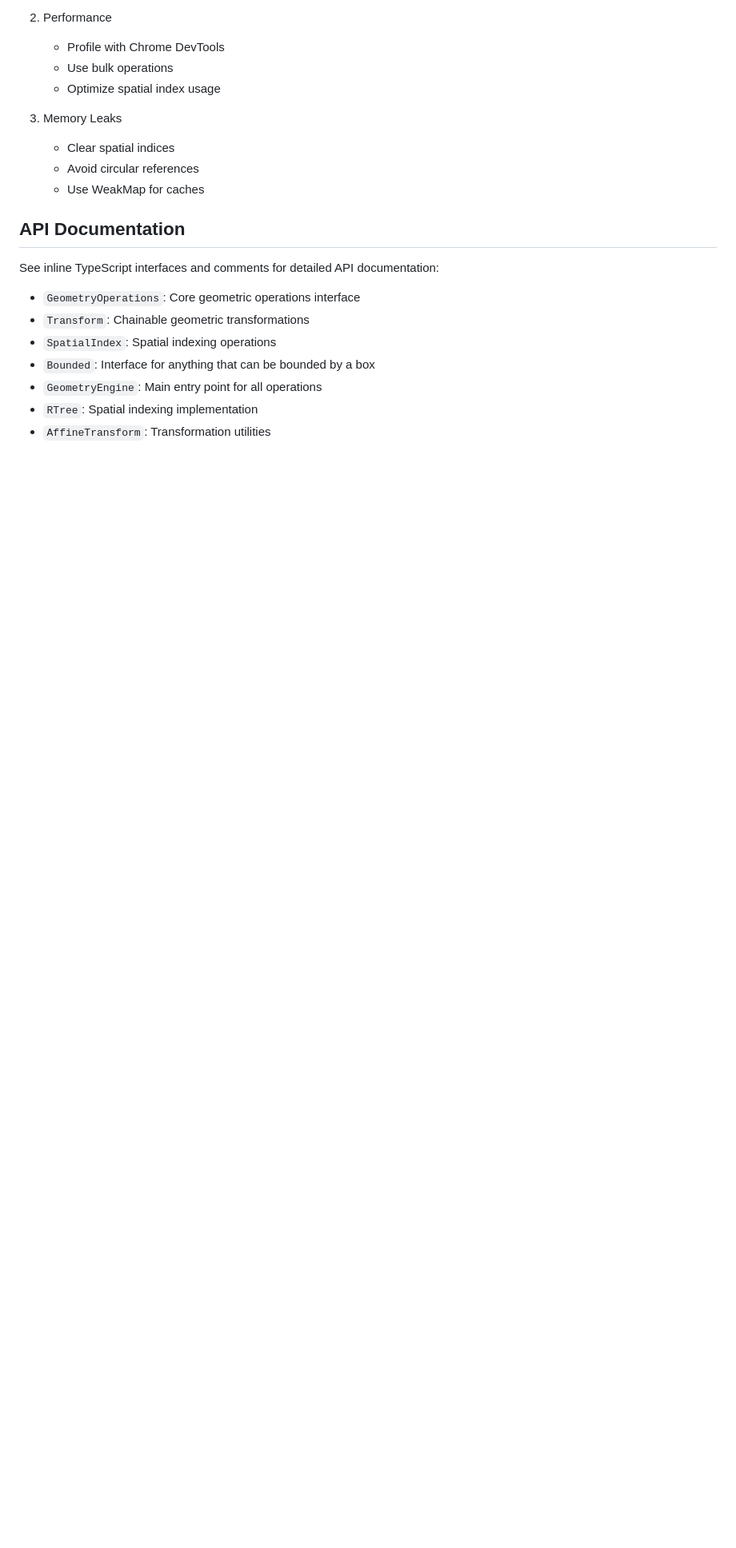
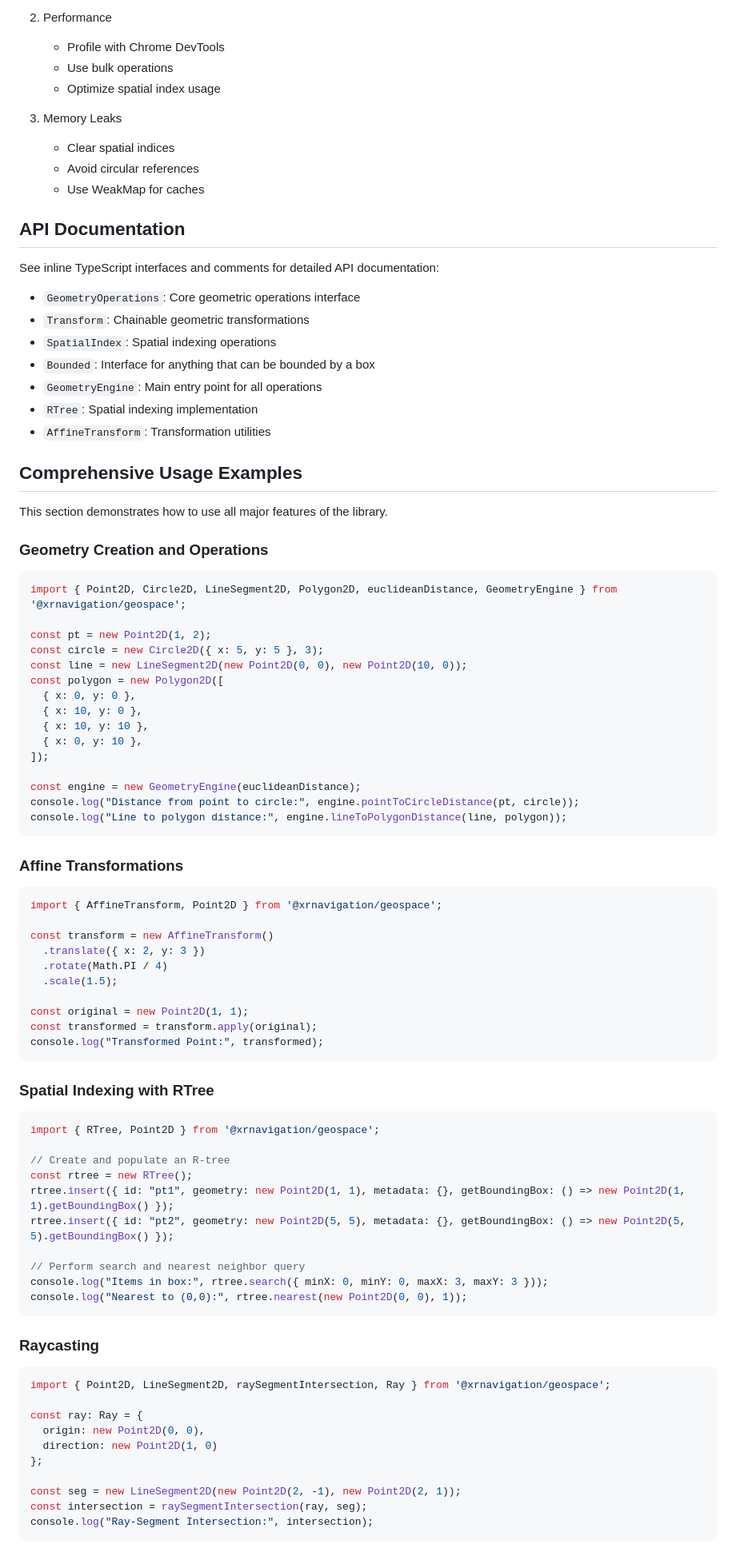
Before and after one commit to xrnavigation/geospace, a Markdown page: README.md, the part around one of its changes. Shown at 80% size. Drawn GitHub-style; blank space fills up the shorter version.

Commit message:
docs: Update README with comprehensive usage examples for the library

````diff
--- a/README.md
+++ b/README.md
@@ -297,3 +297,68 @@ See inline TypeScript interfaces and comments for detailed API documentation:
 - `RTree`: Spatial indexing implementation
 - `AffineTransform`: Transformation utilities
 
+## Comprehensive Usage Examples
+
+This section demonstrates how to use all major features of the library.
+
+### Geometry Creation and Operations
+```typescript
+import { Point2D, Circle2D, LineSegment2D, Polygon2D, euclideanDistance, GeometryEngine } from '@xrnavigation/geospace';
+
+const pt = new Point2D(1, 2);
+const circle = new Circle2D({ x: 5, y: 5 }, 3);
+const line = new LineSegment2D(new Point2D(0, 0), new Point2D(10, 0));
+const polygon = new Polygon2D([
+  { x: 0, y: 0 },
+  { x: 10, y: 0 },
+  { x: 10, y: 10 },
+  { x: 0, y: 10 },
+]);
+
+const engine = new GeometryEngine(euclideanDistance);
+console.log("Distance from point to circle:", engine.pointToCircleDistance(pt, circle));
+console.log("Line to polygon distance:", engine.lineToPolygonDistance(line, polygon));
+```
+
+### Affine Transformations
+```typescript
+import { AffineTransform, Point2D } from '@xrnavigation/geospace';
+
+const transform = new AffineTransform()
+  .translate({ x: 2, y: 3 })
+  .rotate(Math.PI / 4)
+  .scale(1.5);
+
+const original = new Point2D(1, 1);
+const transformed = transform.apply(original);
+console.log("Transformed Point:", transformed);
+```
+
+### Spatial Indexing with RTree
+```typescript
+import { RTree, Point2D } from '@xrnavigation/geospace';
+
+// Create and populate an R-tree
+const rtree = new RTree();
+rtree.insert({ id: "pt1", geometry: new Point2D(1, 1), metadata: {}, getBoundingBox: () => new Point2D(1, 1).getBoundingBox() });
+rtree.insert({ id: "pt2", geometry: new Point2D(5, 5), metadata: {}, getBoundingBox: () => new Point2D(5, 5).getBoundingBox() });
+
+// Perform search and nearest neighbor query
+console.log("Items in box:", rtree.search({ minX: 0, minY: 0, maxX: 3, maxY: 3 }));
+console.log("Nearest to (0,0):", rtree.nearest(new Point2D(0, 0), 1));
+```
+
+### Raycasting
+```typescript
+import { Point2D, LineSegment2D, raySegmentIntersection, Ray } from '@xrnavigation/geospace';
+
+const ray: Ray = {
+  origin: new Point2D(0, 0),
+  direction: new Point2D(1, 0)
+};
+
+const seg = new LineSegment2D(new Point2D(2, -1), new Point2D(2, 1));
+const intersection = raySegmentIntersection(ray, seg);
+console.log("Ray-Segment Intersection:", intersection);
+```
+
````
Also changed, not shown: other parts of README.md (+12 -0 lines).
